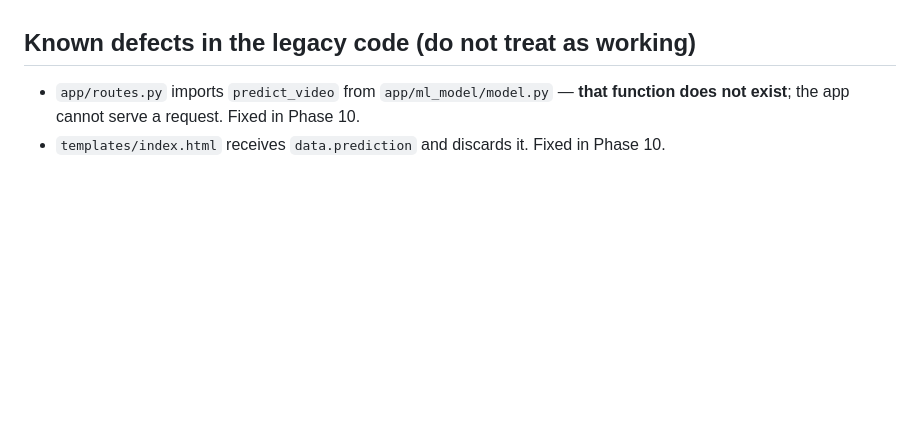
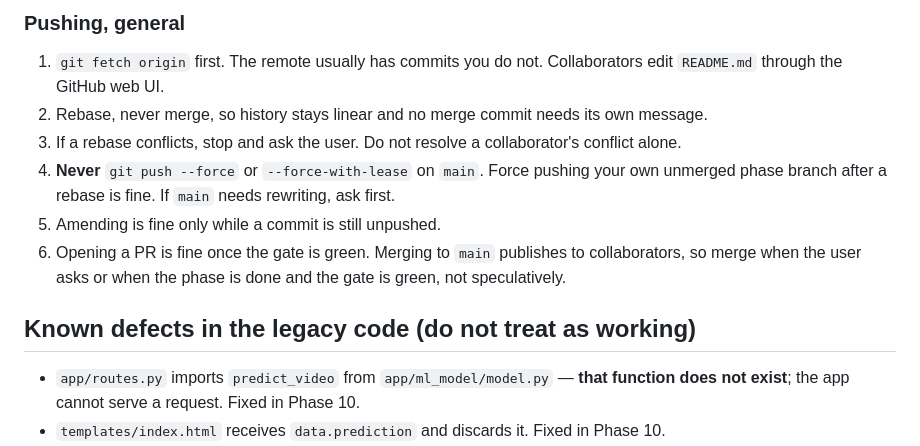
Before and after one commit to kanadb004/SafeStreets-ViolenceDetection, a Markdown page: CLAUDE.md, the part around one of its changes. Rendered like a GitHub page; blank space fills up the shorter version.

```diff
--- a/CLAUDE.md
+++ b/CLAUDE.md
@@ -85,3 +156,15 @@ git log -1 --format=%B \
+### Pushing, general
+
+1. `git fetch origin` first. The remote usually has commits you do not. Collaborators edit
+   `README.md` through the GitHub web UI.
+2. Rebase, never merge, so history stays linear and no merge commit needs its own message.
+3. If a rebase conflicts, stop and ask the user. Do not resolve a collaborator's conflict alone.
+4. **Never** `git push --force` or `--force-with-lease` on `main`. Force pushing your own unmerged
+   phase branch after a rebase is fine. If `main` needs rewriting, ask first.
+5. Amending is fine only while a commit is still unpushed.
+6. Opening a PR is fine once the gate is green. Merging to `main` publishes to collaborators, so
+   merge when the user asks or when the phase is done and the gate is green, not speculatively.
+
 
 ## Known defects in the legacy code (do not treat as working)
 
```
Also changed, not shown: other parts of CLAUDE.md (+80 -9 lines).
